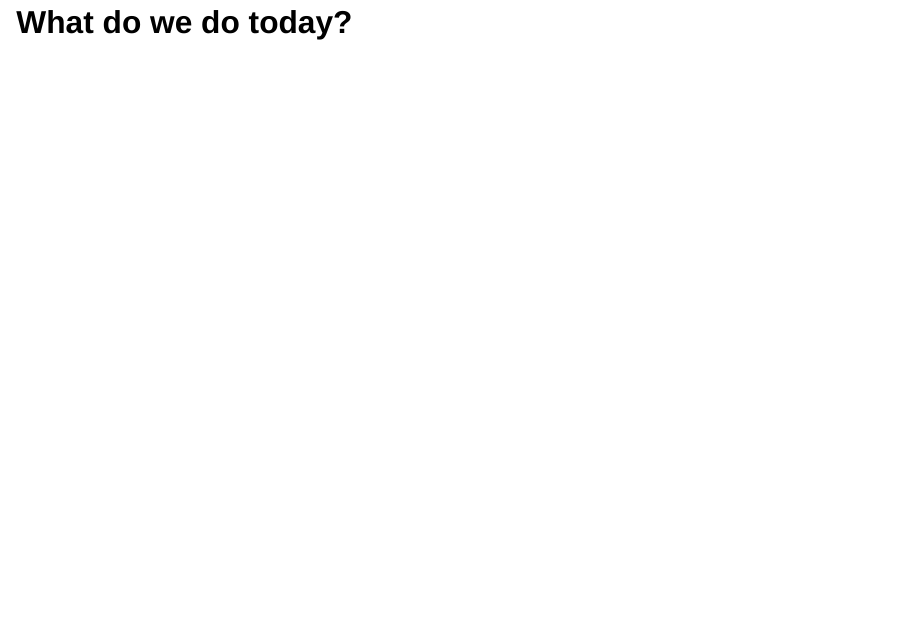
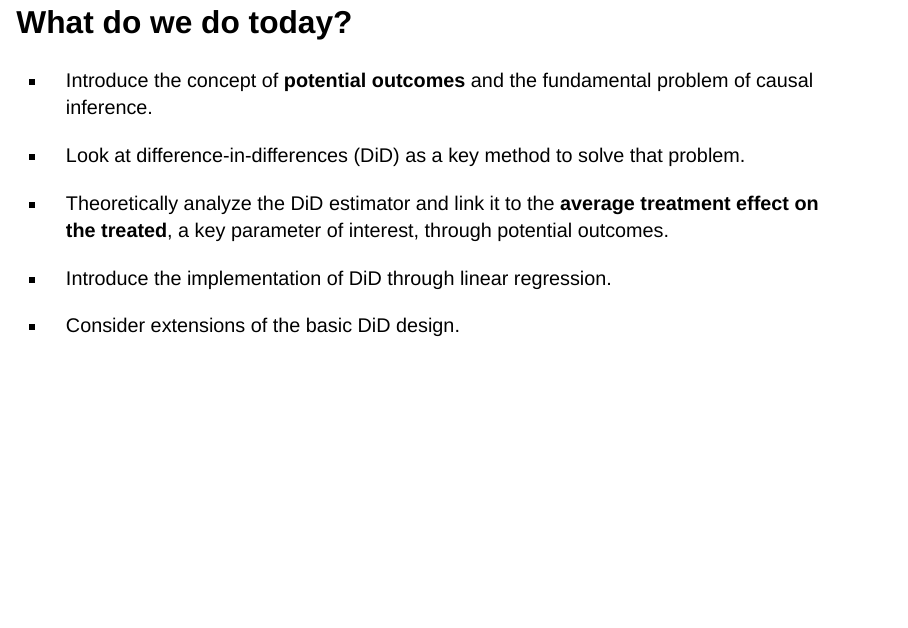
Before and after one commit to basm92/ee_website, a Quarto document (lectures/lecture7/lecture7.qmd): page 5 of 64. Rendered offline with R 4.5, knitr and Pandoc in place of Quarto, with nearby package versions; drawn as Slidy slides in place of the format the file asks for; some code elsewhere in the file could not run offline.

Commit message:
add the to do slide in lec 7

```diff
--- a/lectures/lecture7/lecture7.qmd
+++ b/lectures/lecture7/lecture7.qmd
@@ -43,6 +43,15 @@ use_python("/home/bas/anaconda3/bin/python")
 
 ## What do we do today?
 
+- Introduce the concept of **potential outcomes** and the fundamental problem of causal inference.
+
+- Look at difference-in-differences (DiD) as a key method to solve that problem.
+
+- Theoretically analyze the DiD estimator and link it to the **average treatment effect on the treated**, a key parameter of interest, through potential outcomes.
+
+- Introduce the implementation of DiD through linear regression.
+
+- Consider extensions of the basic DiD design.
 
 # Potential Outcomes
 
```
